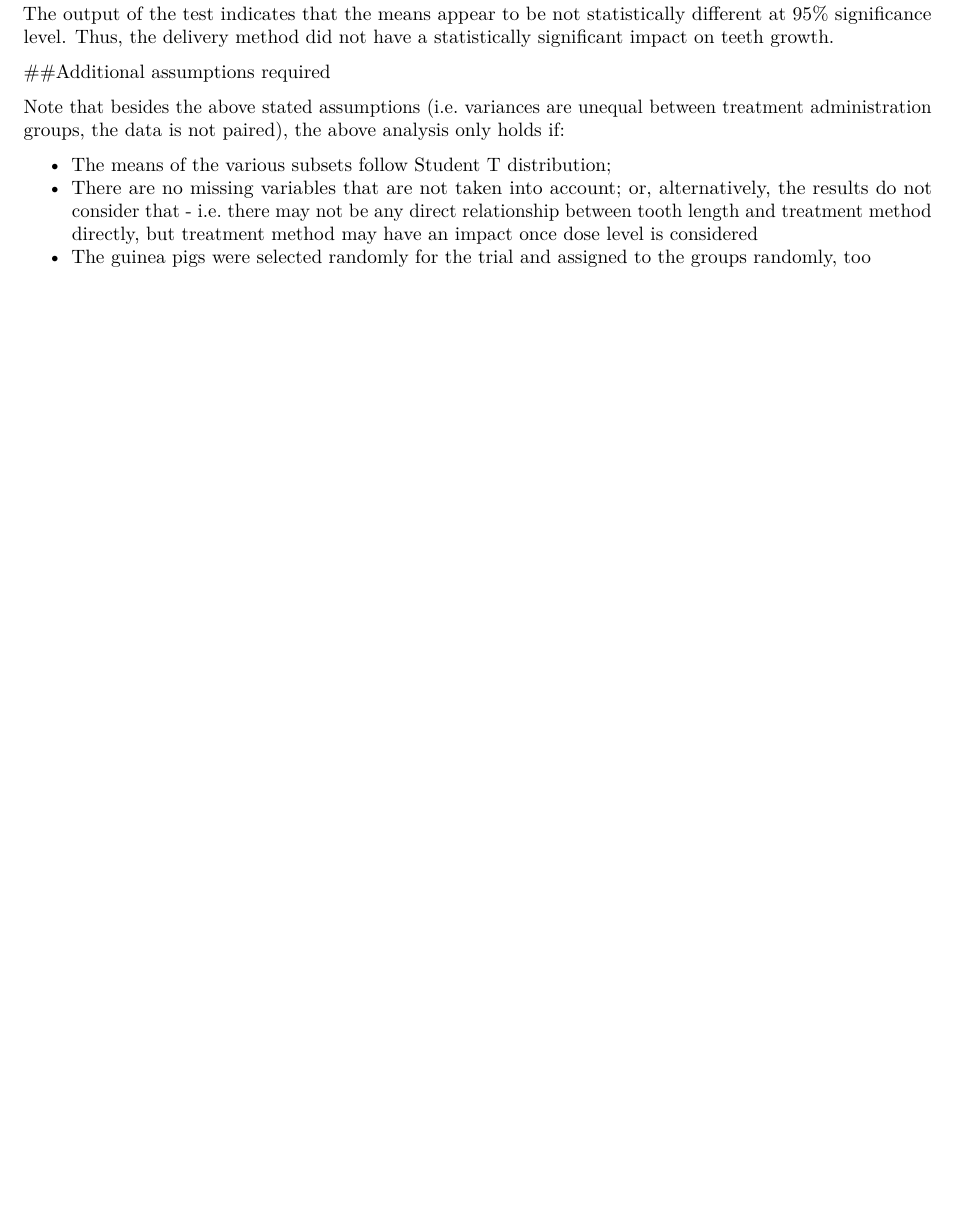
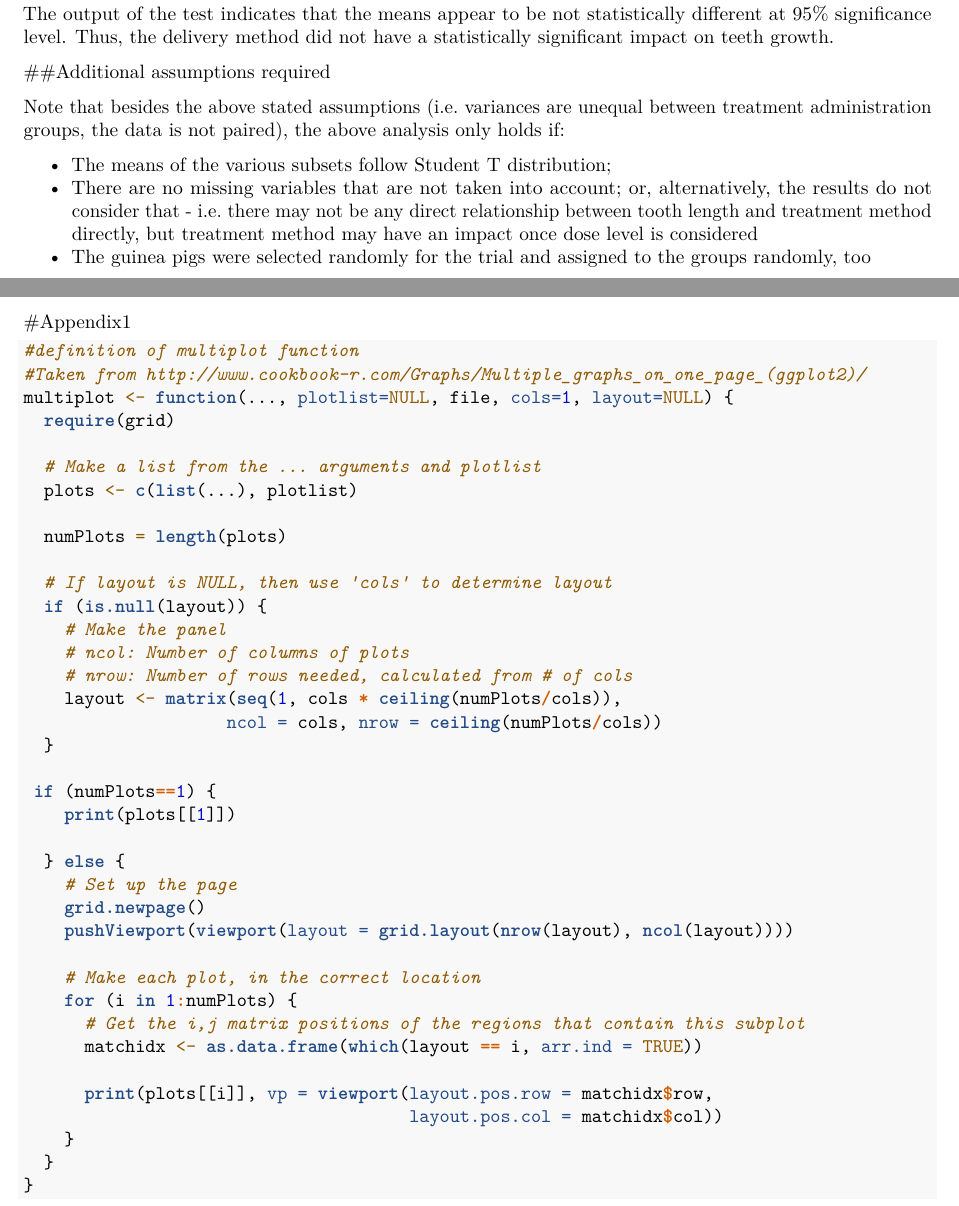
Before and after one commit to kamicollo/statistical-inference, an R Markdown document (SI-course-project-part-2.Rmd): part of page 2 of 2 before the commit and two parts of pages 2 and 3 of 3 after it, the two joined at a grey line, cut so that both start at the same text, the shorter picture padded with empty space. Rendered offline with R 4.5, knitr and Pandoc, then LaTeX, with nearby package versions; some code elsewhere in the file could not run offline.

Commit message:
Missing appendix to part2 report

````diff
--- a/SI-course-project-part-2.Rmd
+++ b/SI-course-project-part-2.Rmd
@@ -97,3 +97,47 @@ Note that besides the above stated assumptions (i.e. variances are unequal betwe
 - The means of the various subsets follow Student T distribution;
 - There are no missing variables that are not taken into account; or, alternatively, the results do not consider that - i.e. there may not be any direct relationship between tooth length and treatment method directly, but treatment method may have an impact once dose level is considered
 - The guinea pigs were selected randomly for the trial and assigned to the groups randomly, too
+
+\newpage
+
+#Appendix1
+
+```{r}
+#definition of multiplot function
+#Taken from http://www.cookbook-r.com/Graphs/Multiple_graphs_on_one_page_(ggplot2)/
+multiplot <- function(..., plotlist=NULL, file, cols=1, layout=NULL) {
+  require(grid)
+
+  # Make a list from the ... arguments and plotlist
+  plots <- c(list(...), plotlist)
+
+  numPlots = length(plots)
+
+  # If layout is NULL, then use 'cols' to determine layout
+  if (is.null(layout)) {
+    # Make the panel
+    # ncol: Number of columns of plots
+    # nrow: Number of rows needed, calculated from # of cols
+    layout <- matrix(seq(1, cols * ceiling(numPlots/cols)),
+                    ncol = cols, nrow = ceiling(numPlots/cols))
+  }
+
+ if (numPlots==1) {
+    print(plots[[1]])
+
+  } else {
+    # Set up the page
+    grid.newpage()
+    pushViewport(viewport(layout = grid.layout(nrow(layout), ncol(layout))))
+
+    # Make each plot, in the correct location
+    for (i in 1:numPlots) {
+      # Get the i,j matrix positions of the regions that contain this subplot
+      matchidx <- as.data.frame(which(layout == i, arr.ind = TRUE))
+
+      print(plots[[i]], vp = viewport(layout.pos.row = matchidx$row,
+                                      layout.pos.col = matchidx$col))
+    }
+  }
+}
+```
````
Also changed, not shown: 1 other file.
